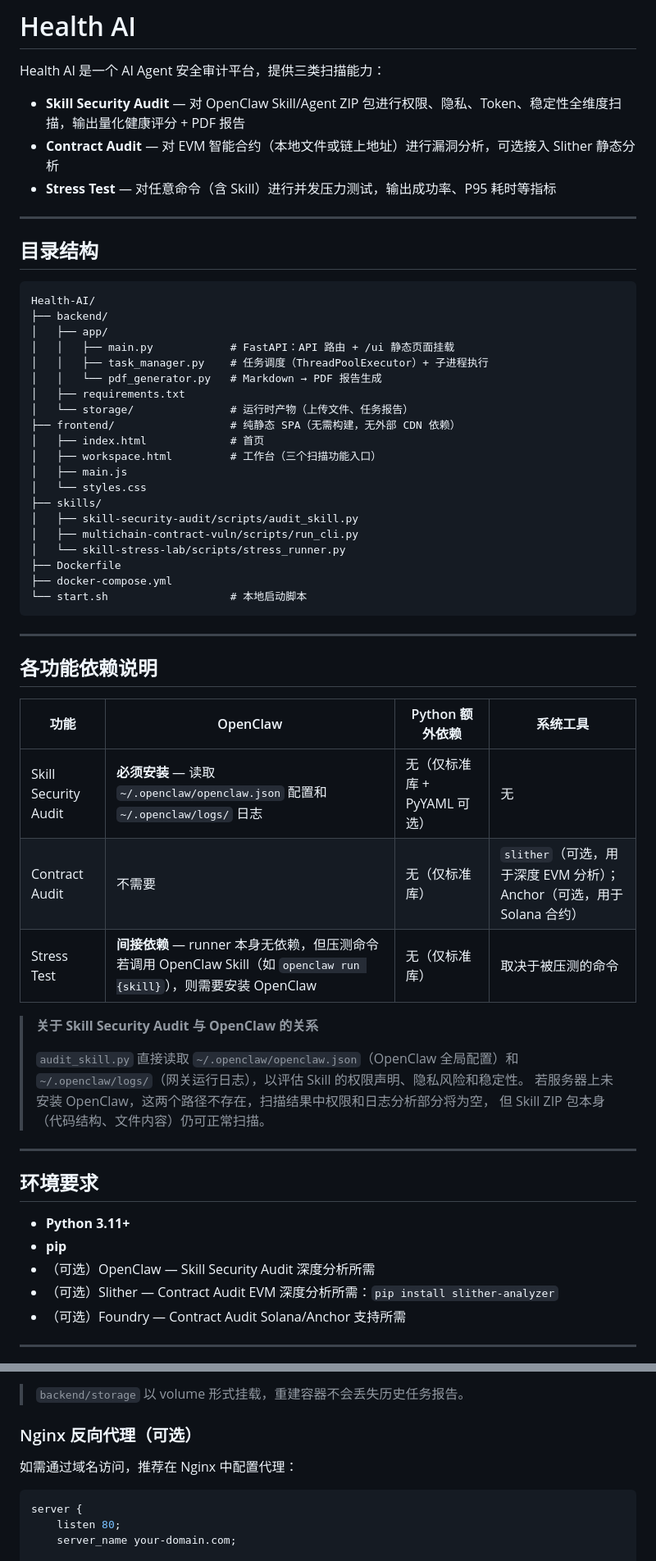
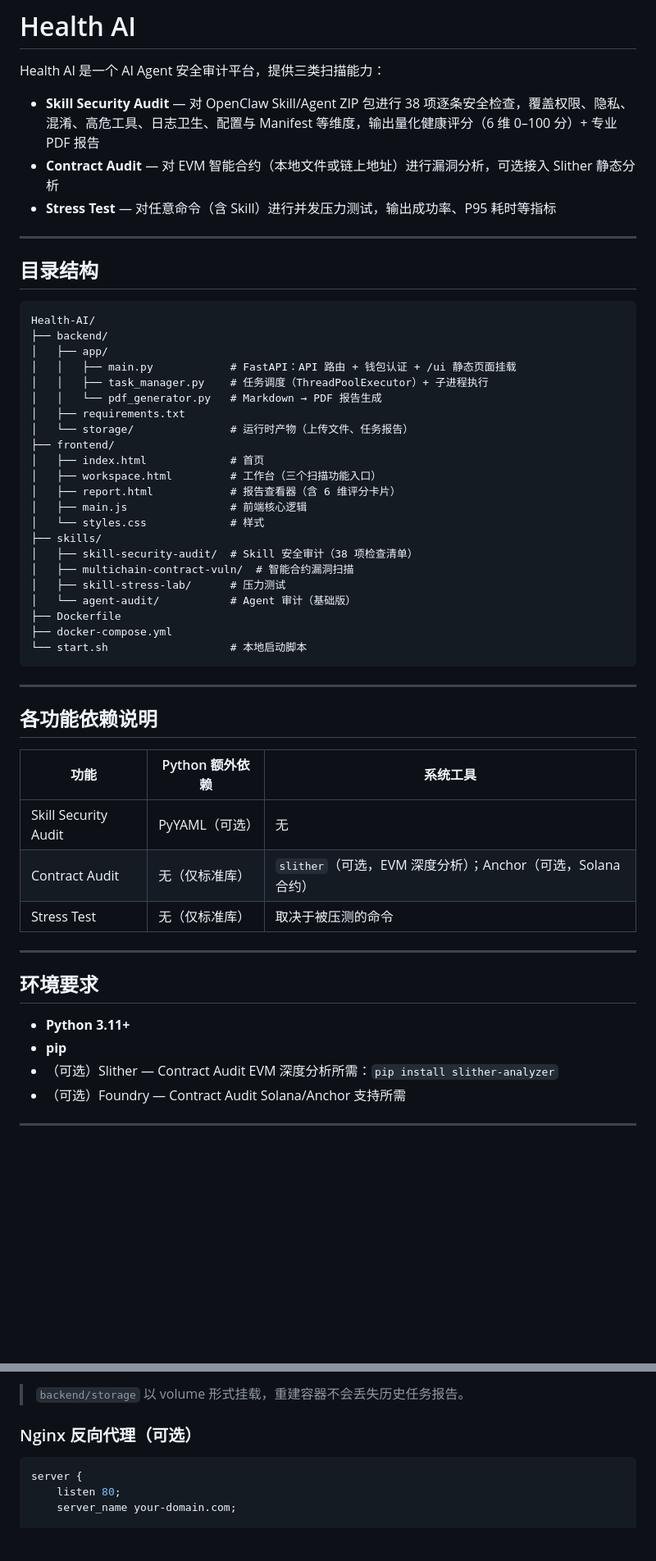
Before and after one commit to lucyzou1018/Health-AI, a Markdown page: README.md, 2 parts joined by grey strips. Shown at 82% size. Rendered like a GitHub page; blank space fills up the shorter version.

````diff
--- a/README.md
+++ b/README.md
@@ -2,7 +2,7 @@
 
 Health AI 是一个 AI Agent 安全审计平台，提供三类扫描能力：
 
-- **Skill Security Audit** — 对 OpenClaw Skill/Agent ZIP 包进行权限、隐私、Token、稳定性全维度扫描，输出量化健康评分 + PDF 报告
+- **Skill Security Audit** — 对 OpenClaw Skill/Agent ZIP 包进行 38 项逐条安全检查，覆盖权限、隐私、混淆、高危工具、日志卫生、配置与 Manifest 等维度，输出量化健康评分（6 维 0–100 分）+ 专业 PDF 报告
 - **Contract Audit** — 对 EVM 智能合约（本地文件或链上地址）进行漏洞分析，可选接入 Slither 静态分析
 - **Stress Test** — 对任意命令（含 Skill）进行并发压力测试，输出成功率、P95 耗时等指标
 
@@ -14,20 +14,22 @@ Health AI 是一个 AI Agent 安全审计平台，提供三类扫描能力：
 Health-AI/
 ├── backend/
 │   ├── app/
-│   │   ├── main.py            # FastAPI：API 路由 + /ui 静态页面挂载
+│   │   ├── main.py            # FastAPI：API 路由 + 钱包认证 + /ui 静态页面挂载
 │   │   ├── task_manager.py    # 任务调度（ThreadPoolExecutor）+ 子进程执行
 │   │   └── pdf_generator.py   # Markdown → PDF 报告生成
 │   ├── requirements.txt
 │   └── storage/               # 运行时产物（上传文件、任务报告）
-├── frontend/                  # 纯静态 SPA（无需构建，无外部 CDN 依赖）
+├── frontend/
 │   ├── index.html             # 首页
 │   ├── workspace.html         # 工作台（三个扫描功能入口）
-│   ├── main.js
-│   └── styles.css
+│   ├── report.html            # 报告查看器（含 6 维评分卡片）
+│   ├── main.js                # 前端核心逻辑
+│   └── styles.css             # 样式
 ├── skills/
-│   ├── skill-security-audit/scripts/audit_skill.py
-│   ├── multichain-contract-vuln/scripts/run_cli.py
-│   └── skill-stress-lab/scripts/stress_runner.py
+│   ├── skill-security-audit/  # Skill 安全审计（38 项检查清单）
+│   ├── multichain-contract-vuln/  # 智能合约漏洞扫描
+│   ├── skill-stress-lab/      # 压力测试
+│   └── agent-audit/           # Agent 审计（基础版）
 ├── Dockerfile
 ├── docker-compose.yml
 └── start.sh                   # 本地启动脚本
@@ -37,18 +39,11 @@ Health-AI/
 
 ## 各功能依赖说明
 
-| 功能 | OpenClaw | Python 额外依赖 | 系统工具 |
-|------|----------|----------------|----------|
-| Skill Security Audit | **必须安装** — 读取 `~/.openclaw/openclaw.json` 配置和 `~/.openclaw/logs/` 日志 | 无（仅标准库 + PyYAML 可选） | 无 |
-| Contract Audit | 不需要 | 无（仅标准库） | `slither`（可选，用于深度 EVM 分析）；Anchor（可选，用于 Solana 合约） |
-| Stress Test | **间接依赖** — runner 本身无依赖，但压测命令若调用 OpenClaw Skill（如 `openclaw run {skill}`），则需要安装 OpenClaw | 无（仅标准库） | 取决于被压测的命令 |
-
-> **关于 Skill Security Audit 与 OpenClaw 的关系**
->
-> `audit_skill.py` 直接读取 `~/.openclaw/openclaw.json`（OpenClaw 全局配置）和
-> `~/.openclaw/logs/`（网关运行日志），以评估 Skill 的权限声明、隐私风险和稳定性。
-> 若服务器上未安装 OpenClaw，这两个路径不存在，扫描结果中权限和日志分析部分将为空，
-> 但 Skill ZIP 包本身（代码结构、文件内容）仍可正常扫描。
+| 功能 | Python 额外依赖 | 系统工具 |
+|------|----------------|----------|
+| Skill Security Audit | PyYAML（可选） | 无 |
+| Contract Audit | 无（仅标准库） | `slither`（可选，EVM 深度分析）；Anchor（可选，Solana 合约） |
+| Stress Test | 无（仅标准库） | 取决于被压测的命令 |
 
 ---
 
@@ -56,7 +51,6 @@ Health-AI/
 
 - **Python 3.11+**
 - **pip**
-- （可选）OpenClaw — Skill Security Audit 深度分析所需
 - （可选）Slither — Contract Audit EVM 深度分析所需：`pip install slither-analyzer`
 - （可选）Foundry — Contract Audit Solana/Anchor 支持所需
 
@@ -124,8 +118,6 @@ docker-compose up --build
 
 ### Nginx 反向代理（可选）
 
-如需通过域名访问，推荐在 Nginx 中配置代理：
-
 ```nginx
 server {
     listen 80;
````
Also changed, not shown: other parts of README.md (+84 -9 lines).
